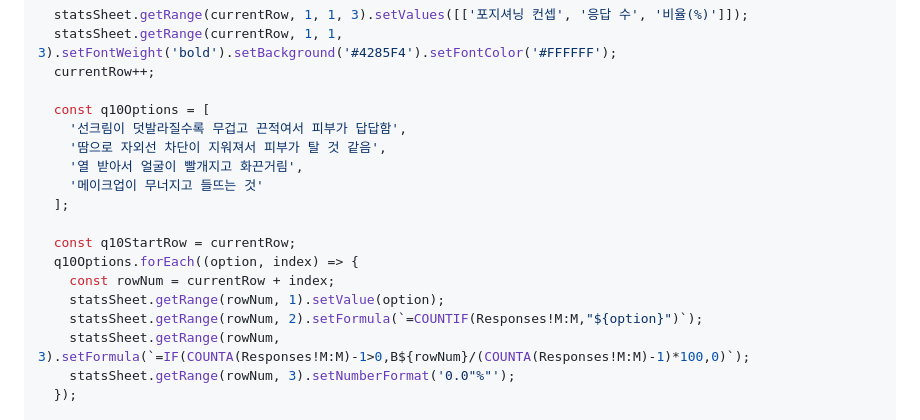
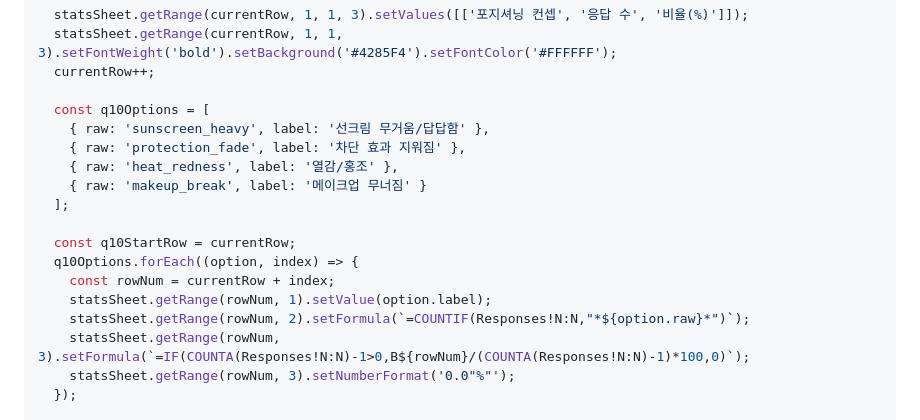
Before and after one commit to artt28/survey_aftersun, a Markdown page: APPS_SCRIPT.md, the part around one of its changes. Drawn GitHub-style.

```diff
--- a/APPS_SCRIPT.md
+++ b/APPS_SCRIPT.md
@@ -872,18 +872,18 @@ function createStatisticsSheet() {
   currentRow++;
 
   const q10Options = [
-    '선크림이 덧발라질수록 무겁고 끈적여서 피부가 답답함',
-    '땀으로 자외선 차단이 지워져서 피부가 탈 것 같음',
-    '열 받아서 얼굴이 빨개지고 화끈거림',
-    '메이크업이 무너지고 들뜨는 것'
+    { raw: 'sunscreen_heavy', label: '선크림 무거움/답답함' },
+    { raw: 'protection_fade', label: '차단 효과 지워짐' },
+    { raw: 'heat_redness', label: '열감/홍조' },
+    { raw: 'makeup_break', label: '메이크업 무너짐' }
   ];
 
   const q10StartRow = currentRow;
   q10Options.forEach((option, index) => {
     const rowNum = currentRow + index;
-    statsSheet.getRange(rowNum, 1).setValue(option);
-    statsSheet.getRange(rowNum, 2).setFormula(`=COUNTIF(Responses!M:M,"${option}")`);
-    statsSheet.getRange(rowNum, 3).setFormula(`=IF(COUNTA(Responses!M:M)-1>0,B${rowNum}/(COUNTA(Responses!M:M)-1)*100,0)`);
+    statsSheet.getRange(rowNum, 1).setValue(option.label);
+    statsSheet.getRange(rowNum, 2).setFormula(`=COUNTIF(Responses!N:N,"*${option.raw}*")`);
+    statsSheet.getRange(rowNum, 3).setFormula(`=IF(COUNTA(Responses!N:N)-1>0,B${rowNum}/(COUNTA(Responses!N:N)-1)*100,0)`);
     statsSheet.getRange(rowNum, 3).setNumberFormat('0.0"%"');
   });
 
```
Also changed, not shown: other parts of APPS_SCRIPT.md (+39 -38 lines).
